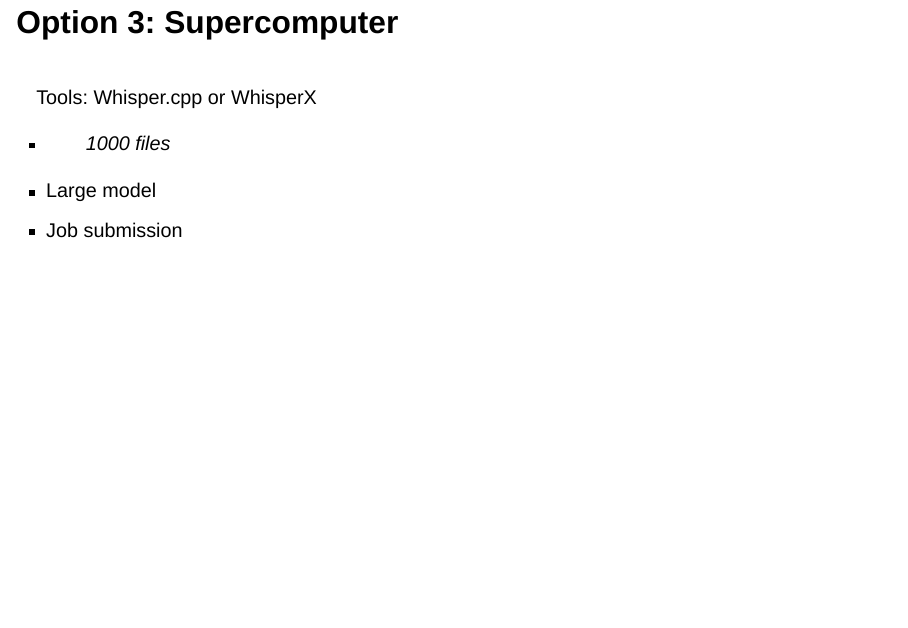
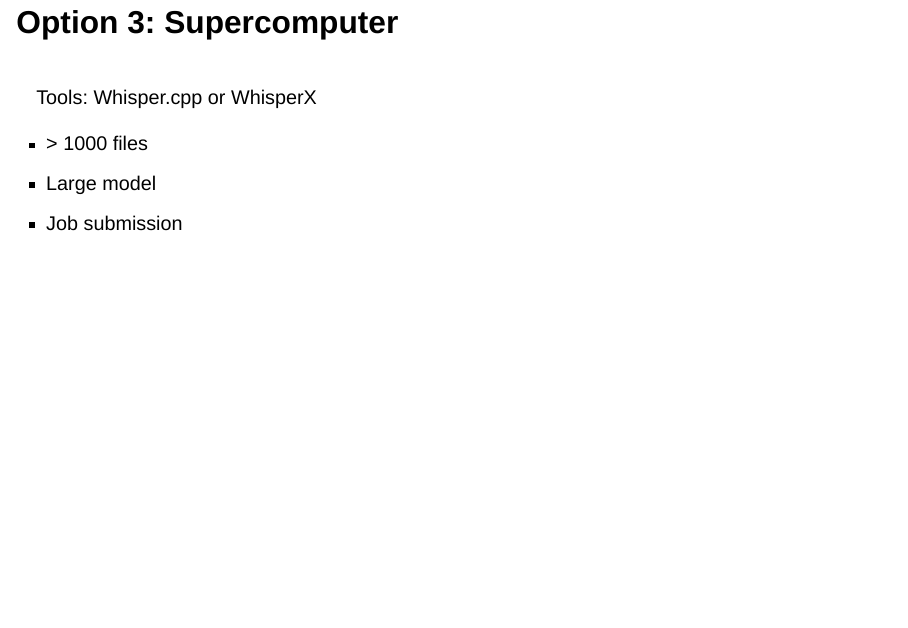
Before and after one commit to jelletreep/src-presentation, a Quarto document (docs/src-whisper.qmd): page 8 of 12. Rendered offline with R 4.5, knitr and Pandoc in place of Quarto, with nearby package versions; drawn as Slidy slides in place of the format the file asks for.

Commit message:
Update src-whisper.qmd

```diff
--- a/docs/src-whisper.qmd
+++ b/docs/src-whisper.qmd
@@ -80,7 +80,7 @@
 ::: {style="text-align: left; margin-top: 2em"}
 Tools: Whisper.cpp or WhisperX
 
-- >1000 files
+- \> 1000 files
 - Large model
 - Job submission
 
```
Also changed, not shown: docs/src-whisper.qmd (2 more changed lines).
